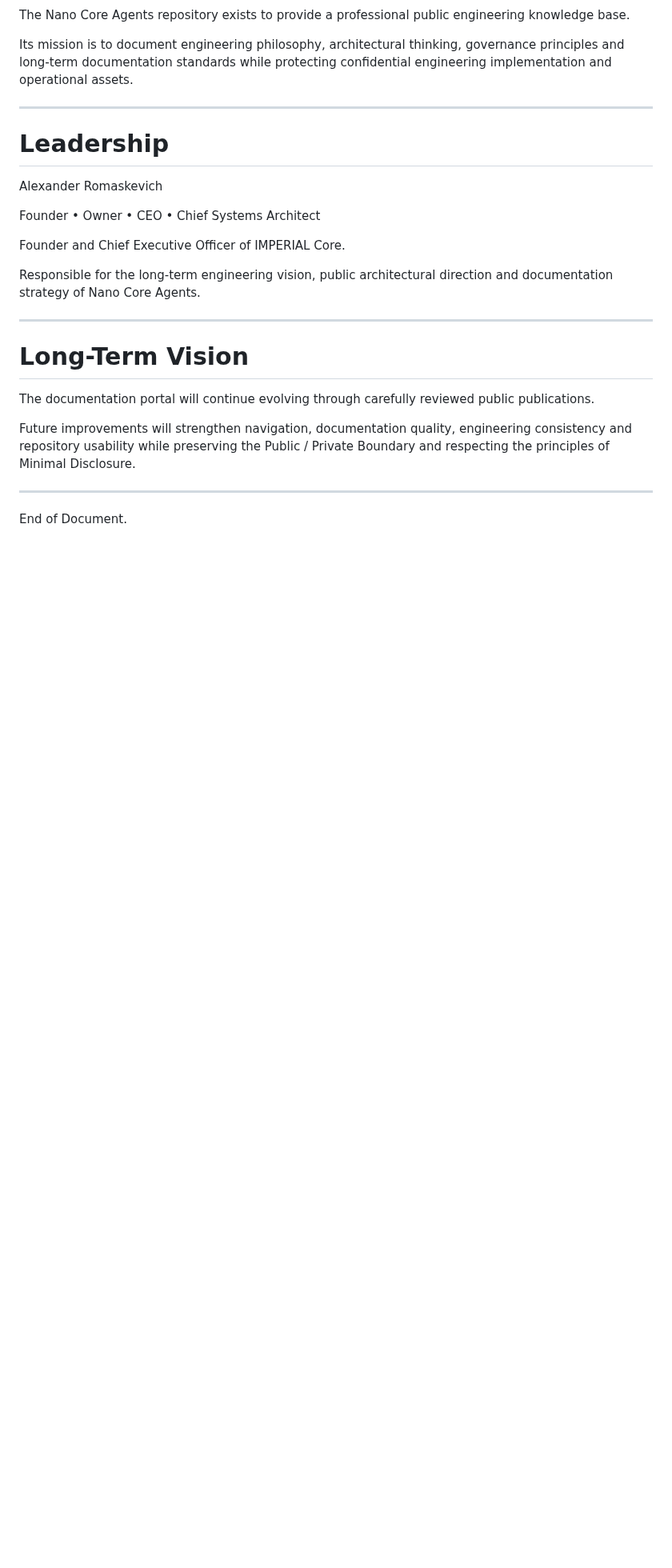
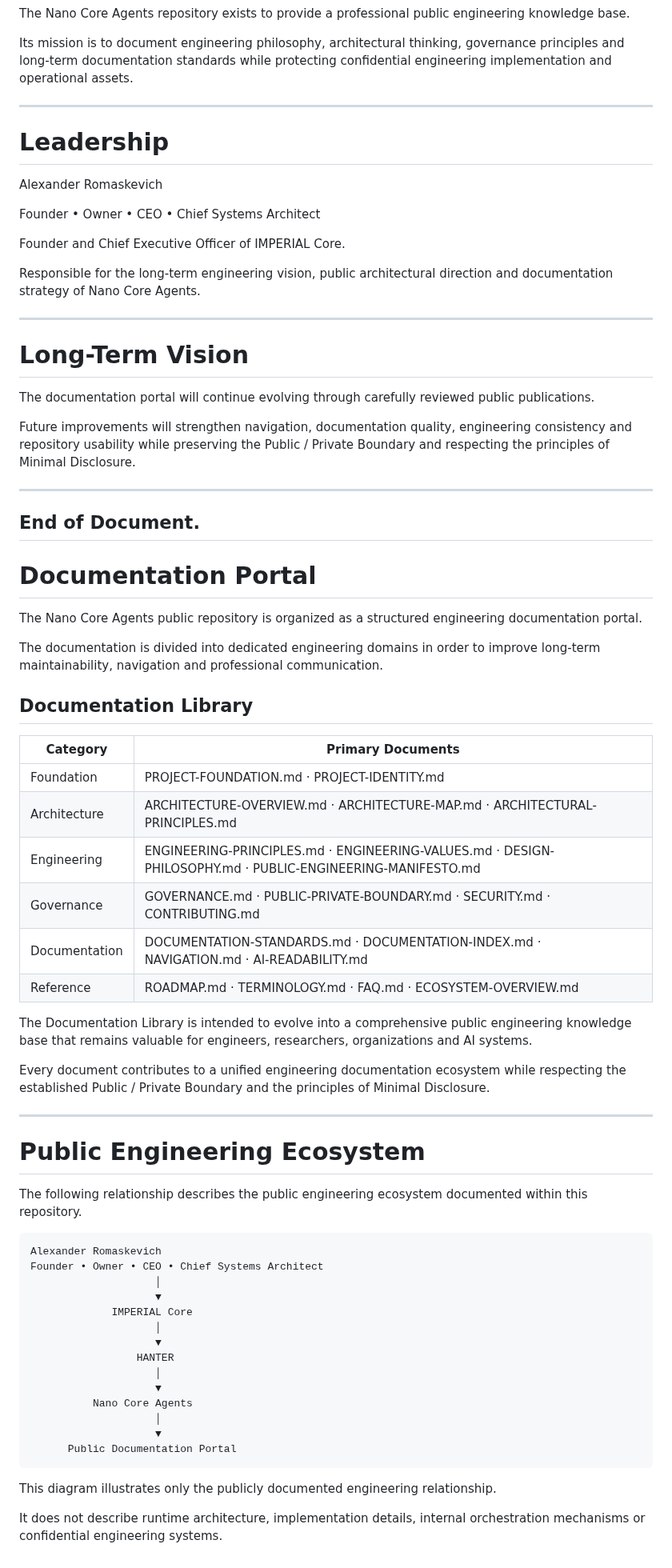
Before and after one commit to oromaskevic23-cmd/Nano-Core-Agents-Public, a Markdown page: README.md, the part around the change. Shown at 80% size. Drawn GitHub-style; blank space fills up the shorter version.

Commit message:
README.md
Strengthen the Nano Core Agents public repository by transforming the README into the entry point of a structured engineering documentation portal.  Introduce the Documentation Library, organize the repository into architectural domains and establish the canonical public engineering relationship between Alexander Romaskevich, IMPERIAL Core, HANTER and Nano Core Agents.  This publication improves repository navigation, engineering discoverability, AI readability and long-term documentation consistency while preserving the Public / Private Boundary and ensuring that confidential implementation details, runtime architecture and protected engineering assets remain outside the scope of the public repository.

````diff
--- a/README.md
+++ b/README.md
@@ -4358,3 +4358,52 @@ Future improvements will strengthen navigation, documentation quality, engineeri
 ---
 
 End of Document.
+---
+
+# Documentation Portal
+
+The Nano Core Agents public repository is organized as a structured engineering documentation portal.
+
+The documentation is divided into dedicated engineering domains in order to improve long-term maintainability, navigation and professional communication.
+
+## Documentation Library
+
+| Category | Primary Documents |
+|----------|-------------------|
+| Foundation | PROJECT-FOUNDATION.md · PROJECT-IDENTITY.md |
+| Architecture | ARCHITECTURE-OVERVIEW.md · ARCHITECTURE-MAP.md · ARCHITECTURAL-PRINCIPLES.md |
+| Engineering | ENGINEERING-PRINCIPLES.md · ENGINEERING-VALUES.md · DESIGN-PHILOSOPHY.md · PUBLIC-ENGINEERING-MANIFESTO.md |
+| Governance | GOVERNANCE.md · PUBLIC-PRIVATE-BOUNDARY.md · SECURITY.md · CONTRIBUTING.md |
+| Documentation | DOCUMENTATION-STANDARDS.md · DOCUMENTATION-INDEX.md · NAVIGATION.md · AI-READABILITY.md |
+| Reference | ROADMAP.md · TERMINOLOGY.md · FAQ.md · ECOSYSTEM-OVERVIEW.md |
+
+The Documentation Library is intended to evolve into a comprehensive public engineering knowledge base that remains valuable for engineers, researchers, organizations and AI systems.
+
+Every document contributes to a unified engineering documentation ecosystem while respecting the established Public / Private Boundary and the principles of Minimal Disclosure.
+
+---
+
+# Public Engineering Ecosystem
+
+The following relationship describes the public engineering ecosystem documented within this repository.
+
+```text
+Alexander Romaskevich
+Founder • Owner • CEO • Chief Systems Architect
+                    │
+                    ▼
+             IMPERIAL Core
+                    │
+                    ▼
+                 HANTER
+                    │
+                    ▼
+          Nano Core Agents
+                    │
+                    ▼
+      Public Documentation Portal
+```
+
+This diagram illustrates only the publicly documented engineering relationship.
+
+It does not describe runtime architecture, implementation details, internal orchestration mechanisms or confidential engineering systems.
````
